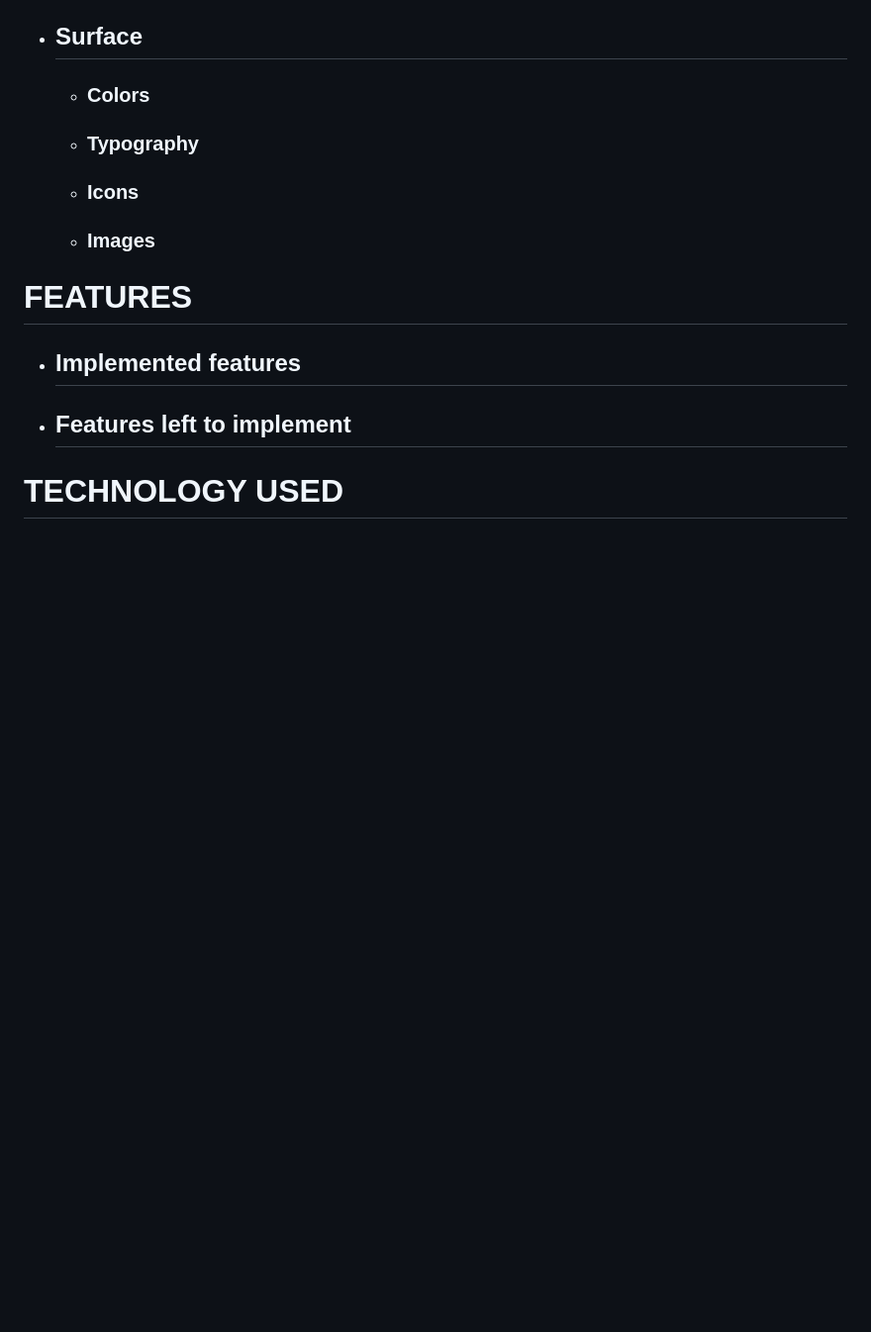
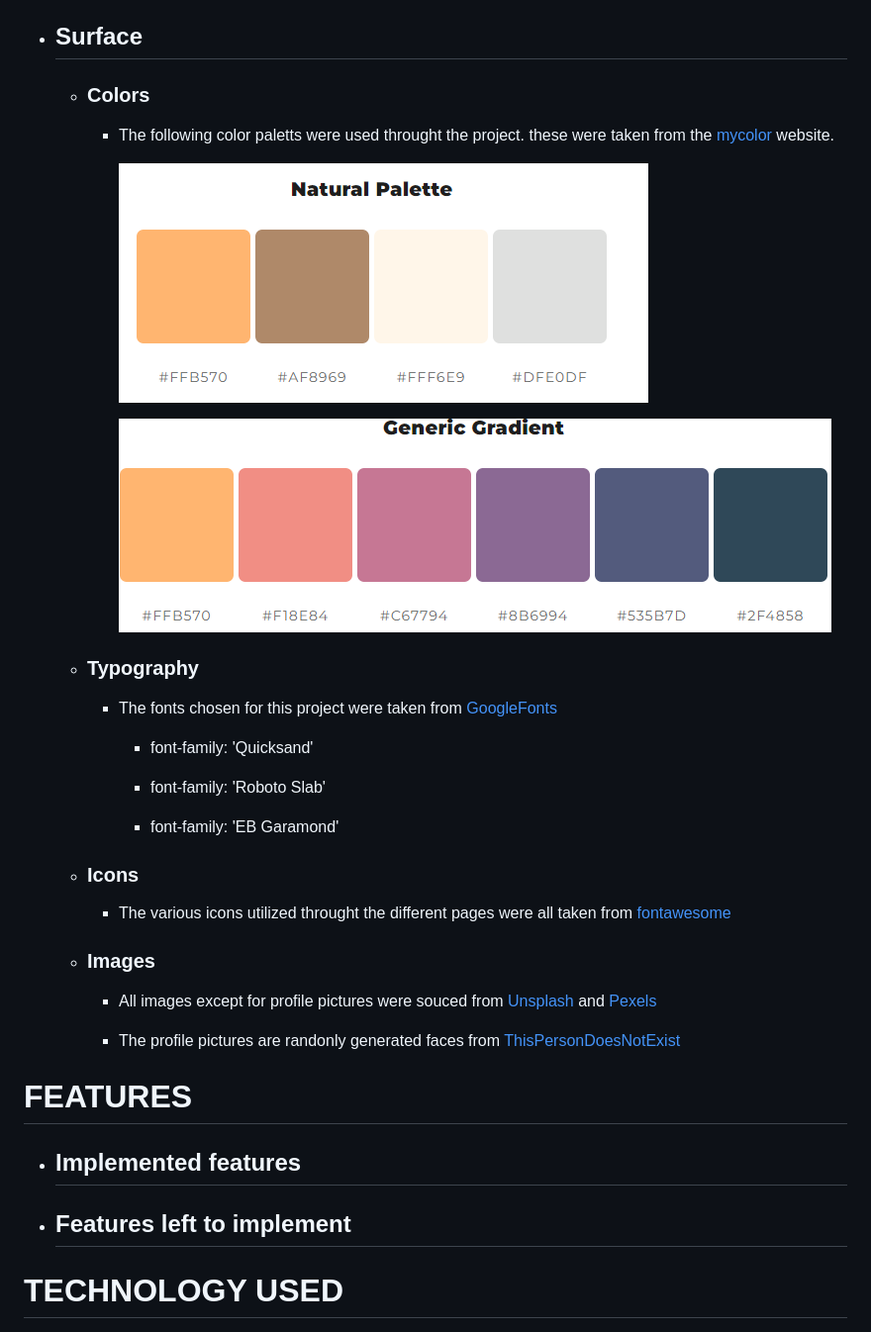
Before and after one commit to DioCar84/A-Taste-of-Lisbon, a Markdown page: README.md, the part around the change. Shown: that part at 99% size. Rendered like a GitHub page; pictures changed too: documentation/surface/Color Palette1.png (added), documentation/surface/Color Palette2.png (added); blank space fills up the shorter version.

Commit message:
Update readme file and add supporting images

```diff
--- a/README.md
+++ b/README.md
@@ -127,11 +127,31 @@ Using the principles of UX design and the agile development methodology, this pr
 
   - ### Colors
 
+    - The following color paletts were used throught the project. these were taken from the [mycolor](https://mycolor.space/) website.
+
+      ![colorpalette1](./documentation/surface/Color%20Palette1.png)
+
+      ![colorpalette2](./documentation/surface/Color%20Palette2.png)
+
   - ### Typography
+
+    - The fonts chosen for this project were taken from [GoogleFonts](https://fonts.google.com/)
+
+        - font-family: 'Quicksand'
+
+        - font-family: 'Roboto Slab'
+
+        - font-family: 'EB Garamond'
 
   - ### Icons
 
+    - The various icons utilized throught the different pages were all taken from [fontawesome](https://fontawesome.com/)
+
   - ### Images
+
+    - All images except for profile pictures were souced from [Unsplash](https://unsplash.com/) and [Pexels](https://www.pexels.com/)
+
+    - The profile pictures are randonly generated faces from [ThisPersonDoesNotExist](https://thispersondoesnotexist.com/)
 
 # **FEATURES**
 
```
Also changed, not shown: 1 other file.
